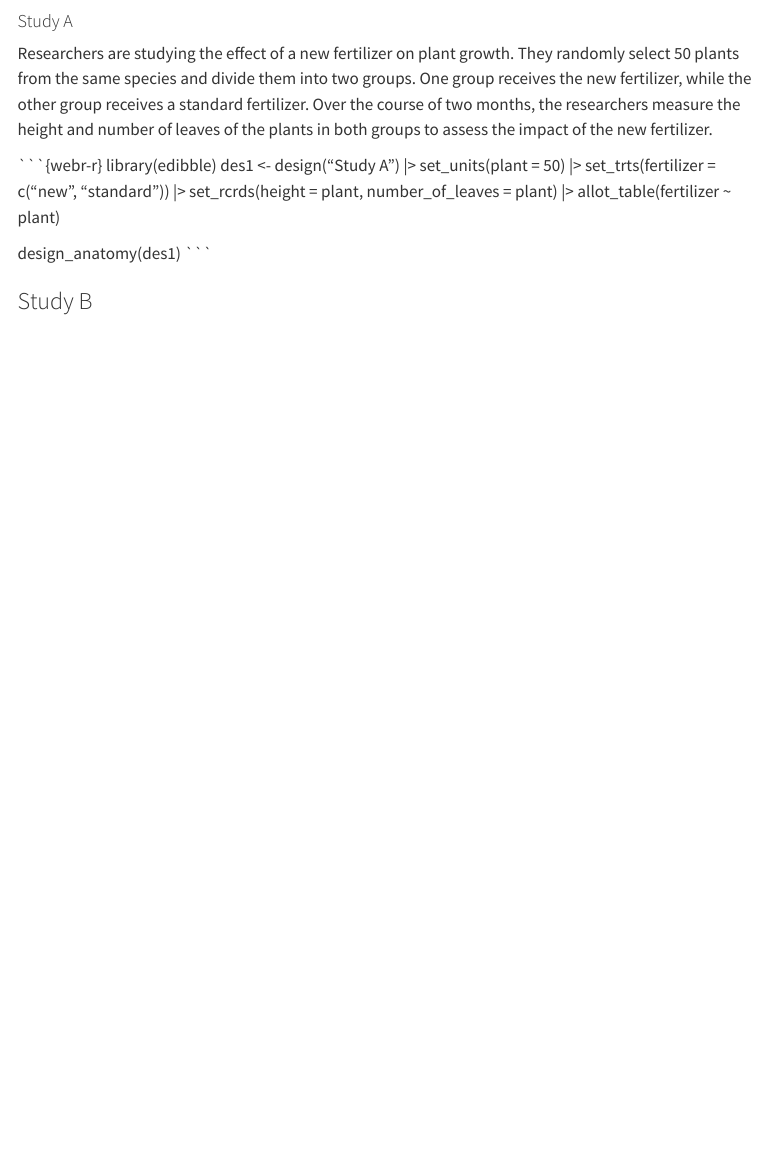
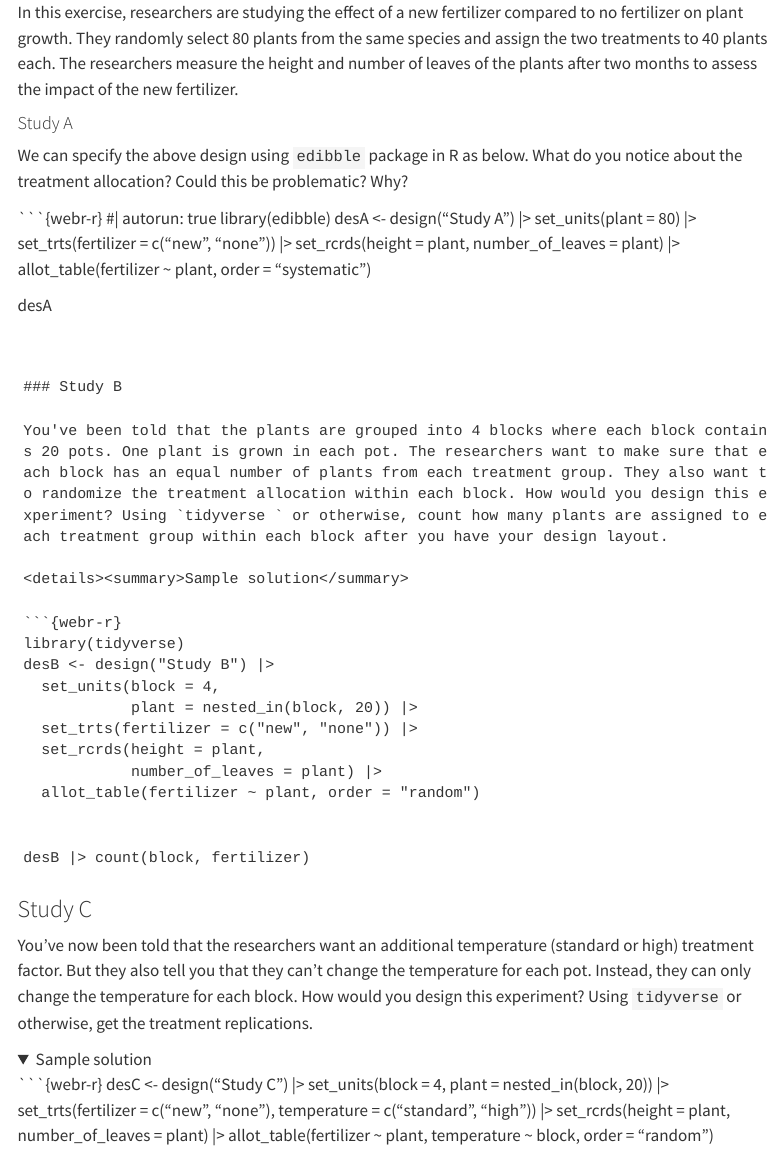
Before and after one commit to anu-bdsi/workshop-experimental-design, a Quarto document (exercises/_exercise2.qmd): the page in a window 1100 px wide, from its top. Rendered offline with R 4.5, knitr and Pandoc in place of Quarto, with nearby package versions; folded parts are opened; menus at the side of the page are left out.

Commit message:
all exercises done

````diff
--- a/exercises/_exercise2.qmd
+++ b/exercises/_exercise2.qmd
@@ -12,6 +12,7 @@ webr:
   show-startup-message: false
   packages:
     - edibble
+    - tidyverse
 ---
 
 ```{r}
@@ -19,20 +20,69 @@ webr:
 library(webexercises)
 ```
 
+In this exercise, researchers are studying the effect of a new fertilizer compared to no fertilizer on plant growth. They randomly select 80 plants from the same species and assign the two treatments to 40 plants each. The researchers measure the height and number of leaves of the plants after two months to assess the impact of the new fertilizer.
+
+
 #### Study A
 
-Researchers are studying the effect of a new fertilizer on plant growth. They randomly select 50 plants from the same species and divide them into two groups. One group receives the new fertilizer, while the other group receives a standard fertilizer. Over the course of two months, the researchers measure the height and number of leaves of the plants in both groups to assess the impact of the new fertilizer.
+We can specify the above design using `edibble` package in R as below. What do you notice about the treatment allocation? Could this be problematic? Why?
+
 
 ```{webr-r}
+#| autorun: true
 library(edibble)
-des1 <- design("Study A") |>
-  set_units(plant = 50) |>
-  set_trts(fertilizer = c("new", "standard")) |>
+desA <- design("Study A") |>
+  set_units(plant = 80) |>
+  set_trts(fertilizer = c("new", "none")) |>
   set_rcrds(height = plant,
             number_of_leaves = plant) |>
-  allot_table(fertilizer ~ plant)
+  allot_table(fertilizer ~ plant, order = "systematic")
 
-design_anatomy(des1)
+desA
 ```
 
+
 ### Study B
+
+You've been told that the plants are grouped into 4 blocks where each block contains 20 pots. One plant is grown in each pot. The researchers want to make sure that each block has an equal number of plants from each treatment group. They also want to randomize the treatment allocation within each block. How would you design this experiment? Using `tidyverse ` or otherwise, count how many plants are assigned to each treatment group within each block after you have your design layout.
+
+<details><summary>Sample solution</summary>
+
+```{webr-r}
+library(tidyverse)
+desB <- design("Study B") |>
+  set_units(block = 4,
+            plant = nested_in(block, 20)) |>
+  set_trts(fertilizer = c("new", "none")) |>
+  set_rcrds(height = plant,
+            number_of_leaves = plant) |>
+  allot_table(fertilizer ~ plant, order = "random")
+
+
+desB |> count(block, fertilizer)
+```
+
+</details>
+
+### Study C
+
+You've now been told that the researchers want an additional temperature (standard or high) treatment factor. But they also tell you that they can't change the temperature for each pot. Instead, they can only change the temperature for each block. How would you design this experiment? Using `tidyverse ` or otherwise, get the treatment replications.
+
+
+<details><summary>Sample solution</summary>
+
+```{webr-r}
+desC <- design("Study C") |>
+  set_units(block = 4,
+            plant = nested_in(block, 20)) |>
+  set_trts(fertilizer = c("new", "none"),
+           temperature = c("standard", "high")) |>
+  set_rcrds(height = plant,
+            number_of_leaves = plant) |>
+  allot_table(fertilizer ~ plant,
+              temperature ~ block,
+              order = "random")
+
+```
+
+</details>
````
Also changed, not shown: exercises/_exercise3.qmd (+62 -0 lines), index.qmd (+0 -3 lines), slides/slide3.qmd (+3 -0 lines), exercises/_exercise1.html, 1 other file.
